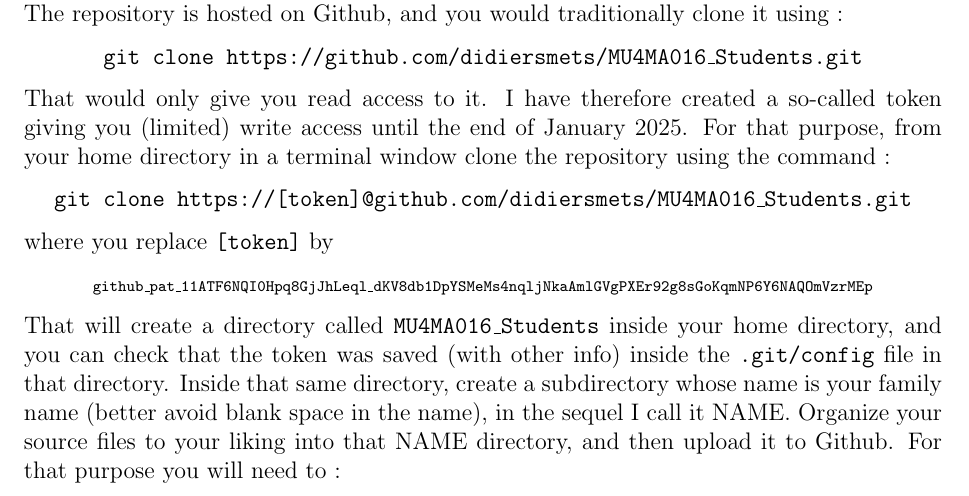
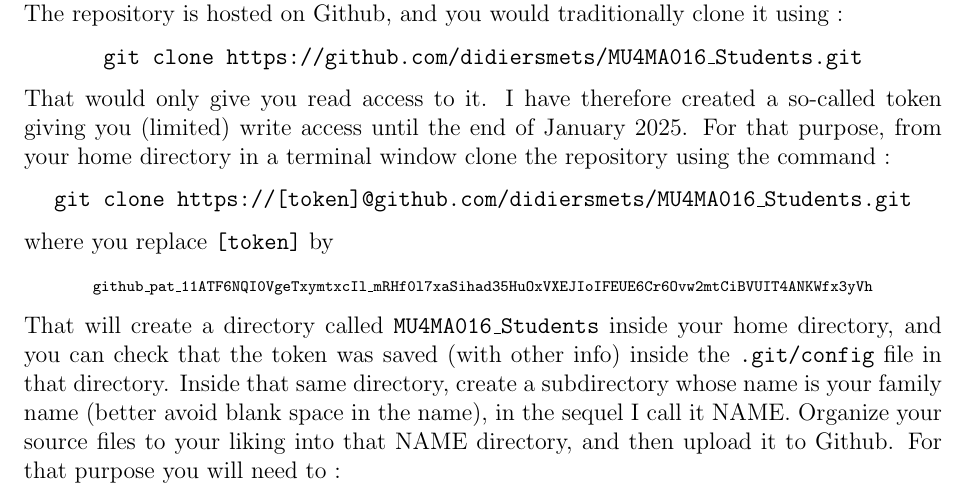
Before and after one commit to didiersmets/MU4MA016_Students, a LaTeX document (TP0/tp0.tex): part of page 3 of 4, cut so that both start at the same text. Compiled offline with LaTeX, dvips and Ghostscript.

Commit message:
Change token

```diff
--- a/TP0/tp0.tex
+++ b/TP0/tp0.tex
@@ -177,7 +177,7 @@
 \end{center}
 where you replace {\tt [token]} by
 \begin{center}
-	{\tt \scriptsize github\_pat\_11ATF6NQI0Hpq8GjJhLeql\_dKV8db1DpYSMeMs4nqljNkaAmlGVgPXEr92g8sGoKqmNP6Y6NAQOmVzrMEp}
+	{\tt \scriptsize github\_pat\_11ATF6NQI0VgeTxymtxcIl\_mRHf0l7xaSihad35HuOxVXEJIoIFEUE6Cr6Ovw2mtCiBVUIT4ANKWfx3yVh}
 \end{center}
 That will create a directory called {\tt MU4MA016\_Students} inside your home
 directory, and you can check that the token was saved (with other info)
```
Also changed, not shown: TP0/tp0.pdf.
